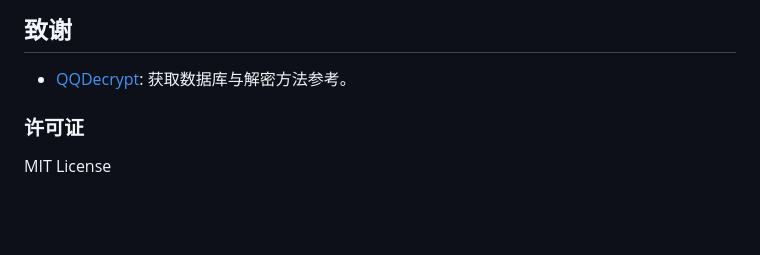
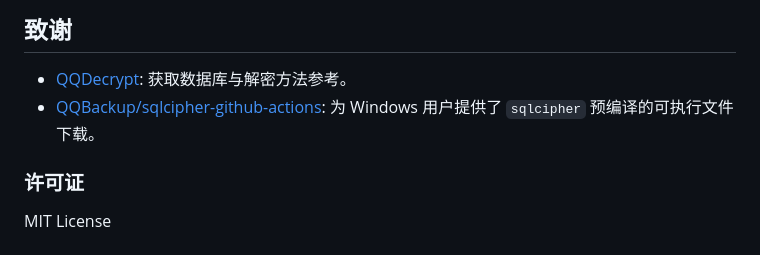
Before and after one commit to 788009/qq-group-member-insight, a Markdown page: README.md, the part around the change. Rendered like a GitHub page; blank space fills up the shorter version.

```diff
--- a/README.md
+++ b/README.md
@@ -134,6 +134,7 @@ python3 app.py --port <port>
 ## 致谢
 
 - [QQDecrypt](https://docs.aaqwq.top/decrypt/description.html): 获取数据库与解密方法参考。
+- [QQBackup/sqlcipher-github-actions](https://github.com/QQBackup/sqlcipher-github-actions): 为 Windows 用户提供了 `sqlcipher` 预编译的可执行文件下载。
 
 ### 许可证
 
```
